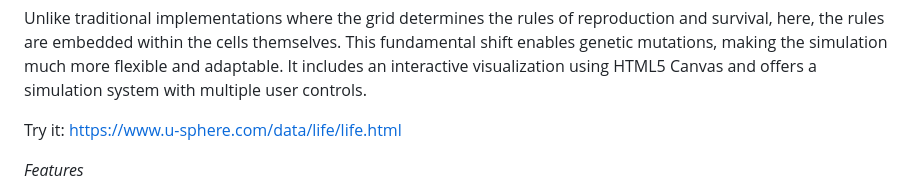
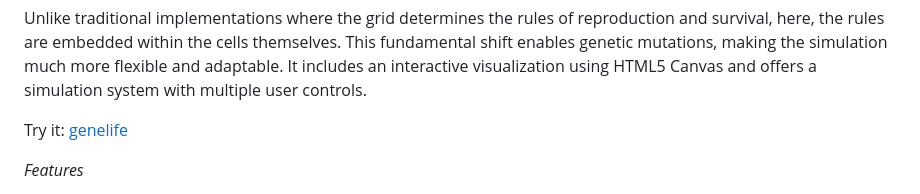
Before and after one commit to michaelvaillant/genelife, a Markdown page: README.md, the part around the change. GitHub-like rendering.

```diff
--- a/README.md
+++ b/README.md
@@ -6,7 +6,7 @@ This project is an advanced implementation of Conway's "Game of Life," enhanced
 
 Unlike traditional implementations where the grid determines the rules of reproduction and survival, here, the rules are embedded within the cells themselves. This fundamental shift enables genetic mutations, making the simulation much more flexible and adaptable. It includes an interactive visualization using HTML5 Canvas and offers a simulation system with multiple user controls.
 
-Try it: [https://www.u-sphere.com/data/life/life.html](https://www.u-sphere.com/projects/genelife/)
+Try it: [genelife](https://www.u-sphere.com/projects/genelife/)
 
 *Features*
 -	Game of Life Simulation: Based on Conway's classic rules with evolutionary elements.
```
